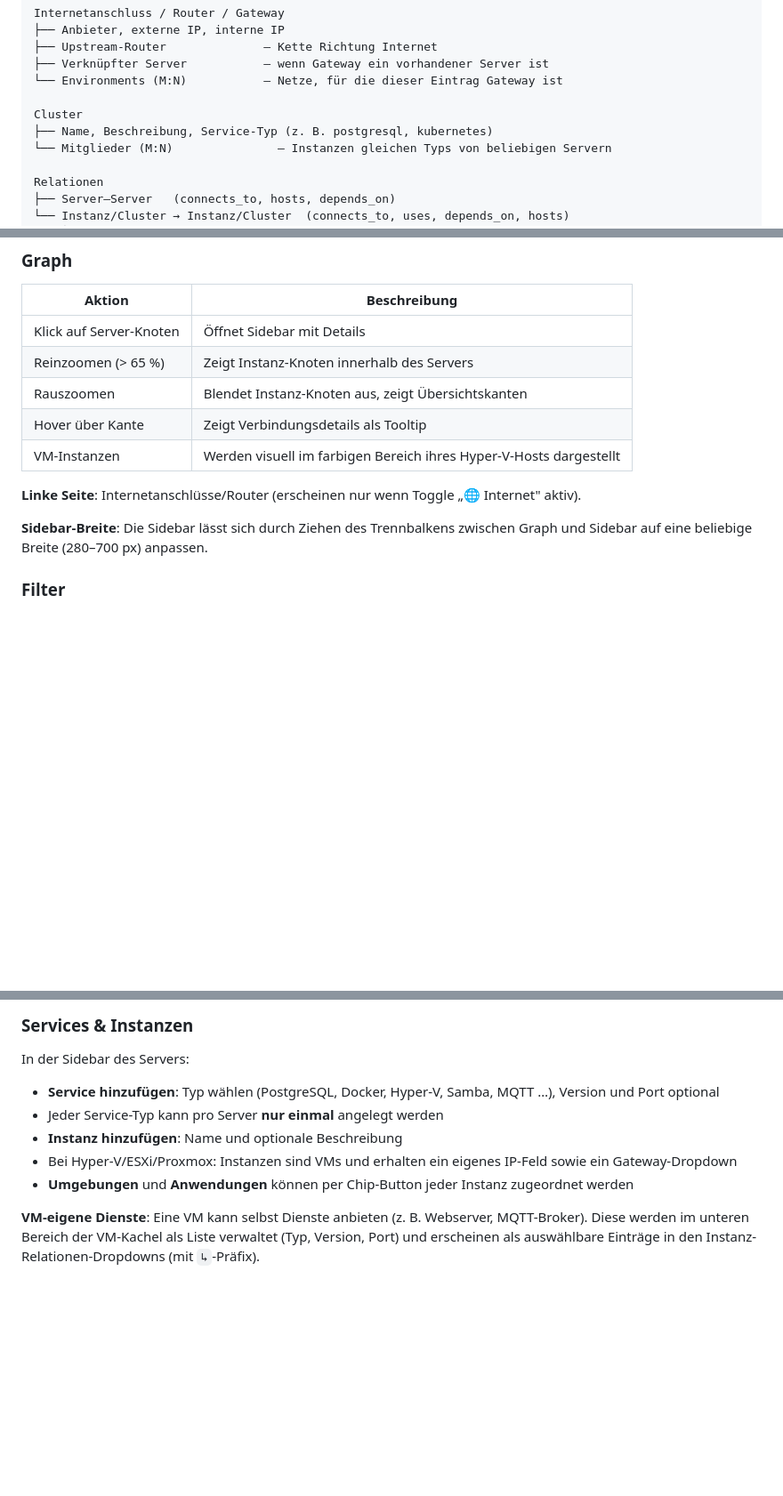
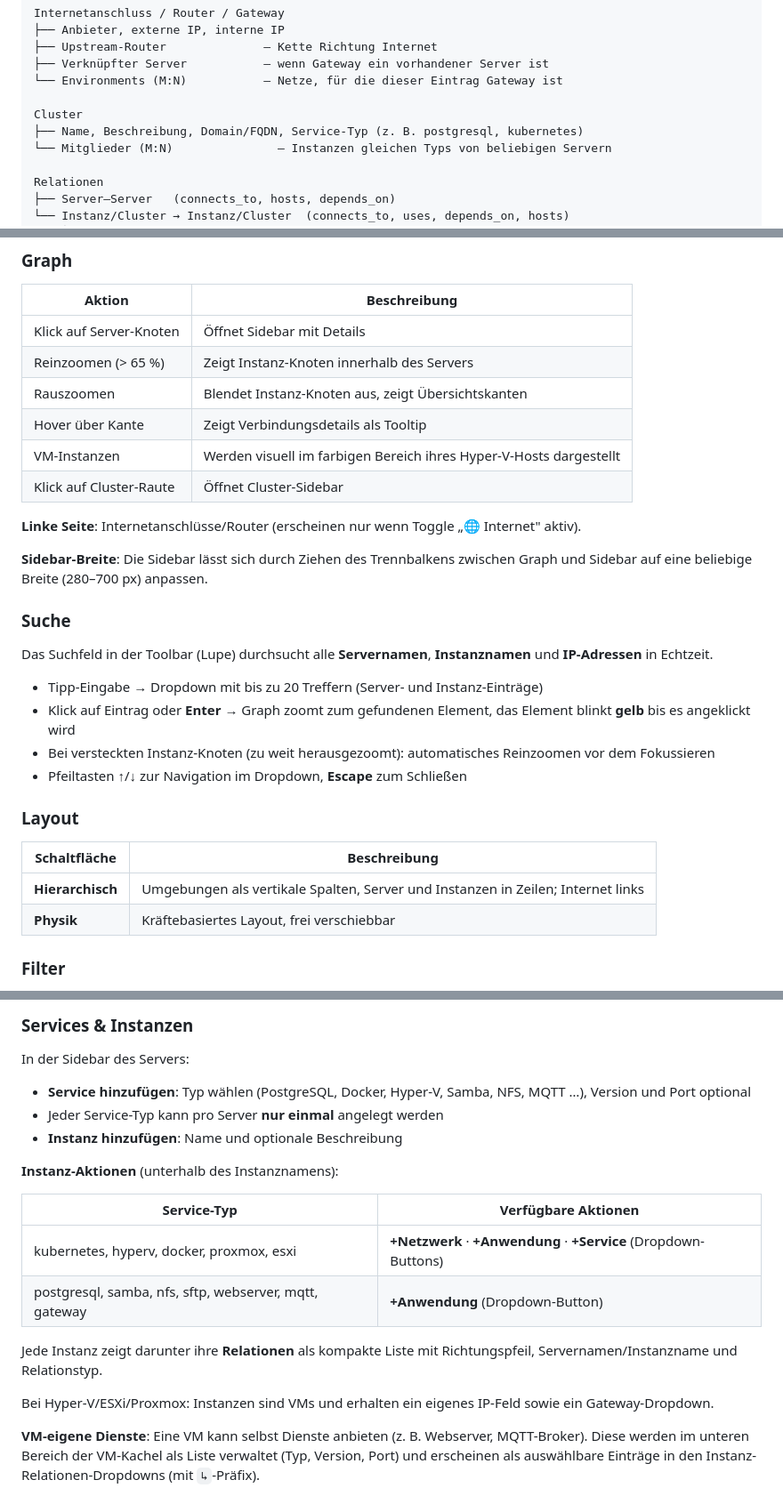
Before and after one commit to kennerblick/systemdocu, a Markdown page: README.md, 3 parts joined by grey strips. Shown at 89% size. Drawn GitHub-style; blank space fills up the shorter version.

```diff
--- a/README.md
+++ b/README.md
@@ -117,7 +119,7 @@ Internetanschluss / Router / Gateway
 └── Environments (M:N)           — Netze, für die dieser Eintrag Gateway ist
 
 Cluster
-├── Name, Beschreibung, Service-Typ (z. B. postgresql, kubernetes)
+├── Name, Beschreibung, Domain/FQDN, Service-Typ (z. B. postgresql, kubernetes)
 └── Mitglieder (M:N)               — Instanzen gleichen Typs von beliebigen Servern
 
 Relationen
@@ -139,10 +141,27 @@ Relationen
 | Rauszoomen | Blendet Instanz-Knoten aus, zeigt Übersichtskanten |
 | Hover über Kante | Zeigt Verbindungsdetails als Tooltip |
 | VM-Instanzen | Werden visuell im farbigen Bereich ihres Hyper-V-Hosts dargestellt |
+| Klick auf Cluster-Raute | Öffnet Cluster-Sidebar |
 
 **Linke Seite**: Internetanschlüsse/Router (erscheinen nur wenn Toggle „🌐 Internet" aktiv).
 
 **Sidebar-Breite**: Die Sidebar lässt sich durch Ziehen des Trennbalkens zwischen Graph und Sidebar auf eine beliebige Breite (280–700 px) anpassen.
+
+### Suche
+
+Das Suchfeld in der Toolbar (Lupe) durchsucht alle **Servernamen**, **Instanznamen** und **IP-Adressen** in Echtzeit.
+
+- Tipp-Eingabe → Dropdown mit bis zu 20 Treffern (Server- und Instanz-Einträge)
+- Klick auf Eintrag oder **Enter** → Graph zoomt zum gefundenen Element, das Element blinkt **gelb** bis es angeklickt wird
+- Bei versteckten Instanz-Knoten (zu weit herausgezoomt): automatisches Reinzoomen vor dem Fokussieren
+- Pfeiltasten ↑/↓ zur Navigation im Dropdown, **Escape** zum Schließen
+
+### Layout
+
+| Schaltfläche | Beschreibung |
+|---|---|
+| **Hierarchisch** | Umgebungen als vertikale Spalten, Server und Instanzen in Zeilen; Internet links |
+| **Physik** | Kräftebasiertes Layout, frei verschiebbar |
 
 ### Filter
 
@@ -158,11 +177,20 @@ Relationen
 
 In der Sidebar des Servers:
 
-- **Service hinzufügen**: Typ wählen (PostgreSQL, Docker, Hyper-V, Samba, MQTT …), Version und Port optional
+- **Service hinzufügen**: Typ wählen (PostgreSQL, Docker, Hyper-V, Samba, NFS, MQTT …), Version und Port optional
 - Jeder Service-Typ kann pro Server **nur einmal** angelegt werden
 - **Instanz hinzufügen**: Name und optionale Beschreibung
-- Bei Hyper-V/ESXi/Proxmox: Instanzen sind VMs und erhalten ein eigenes IP-Feld sowie ein Gateway-Dropdown
-- **Umgebungen** und **Anwendungen** können per Chip-Button jeder Instanz zugeordnet werden
+
+**Instanz-Aktionen** (unterhalb des Instanznamens):
+
+| Service-Typ | Verfügbare Aktionen |
+|---|---|
+| kubernetes, hyperv, docker, proxmox, esxi | **+Netzwerk** · **+Anwendung** · **+Service** (Dropdown-Buttons) |
+| postgresql, samba, nfs, sftp, webserver, mqtt, gateway | **+Anwendung** (Dropdown-Button) |
+
+Jede Instanz zeigt darunter ihre **Relationen** als kompakte Liste mit Richtungspfeil, Servernamen/Instanzname und Relationstyp.
+
+Bei Hyper-V/ESXi/Proxmox: Instanzen sind VMs und erhalten ein eigenes IP-Feld sowie ein Gateway-Dropdown.
 
 **VM-eigene Dienste**: Eine VM kann selbst Dienste anbieten (z. B. Webserver, MQTT-Broker). Diese werden im unteren Bereich der VM-Kachel als Liste verwaltet (Typ, Version, Port) und erscheinen als auswählbare Einträge in den Instanz-Relationen-Dropdowns (mit `↳`-Präfix).
 
```
Also changed, not shown: other parts of README.md (+20 -12 lines).
